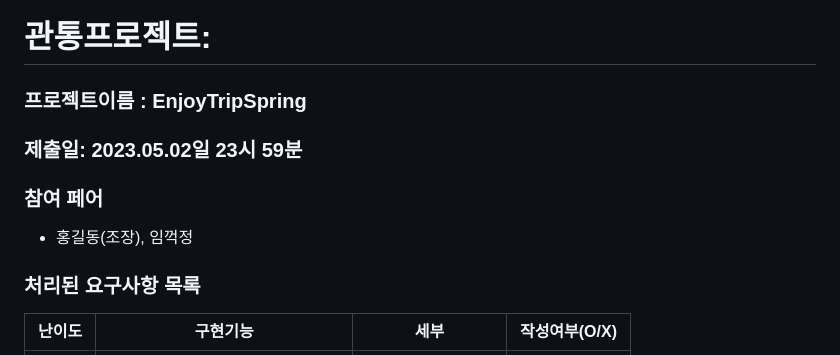
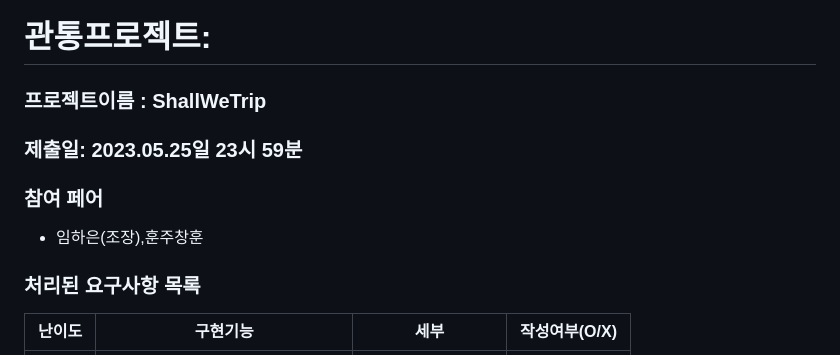
Before and after one commit to jeno8522/ShallWeTrip, a Markdown page: README.md, the part around one of its changes. Drawn GitHub-style.

```diff
--- a/README.md
+++ b/README.md
@@ -1,11 +1,11 @@
 관통 프로젝트 제출 방법
 
 # 관통프로젝트:
-### 프로젝트이름 : EnjoyTripSpring
-### 제출일: 2023.05.02일 23시 59분
+### 프로젝트이름 : ShallWeTrip
+### 제출일: 2023.05.25일 23시 59분
 
 ### 참여 페어
-- 홍길동(조장), 임꺽정
+- 임하은(조장),훈주창훈
 
 ### 처리된 요구사항 목록
 
```
Also changed, not shown: other parts of README.md (+4 -3 lines).
